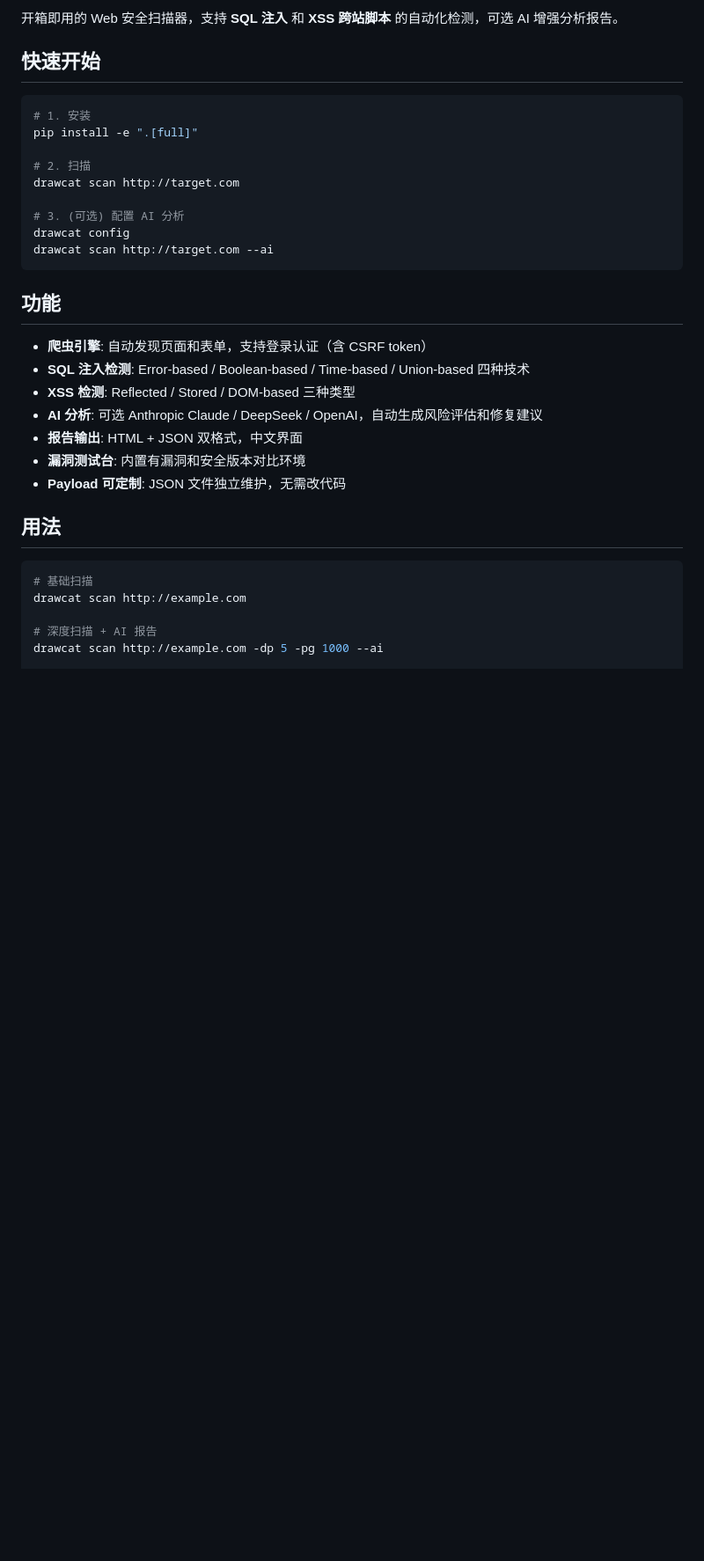
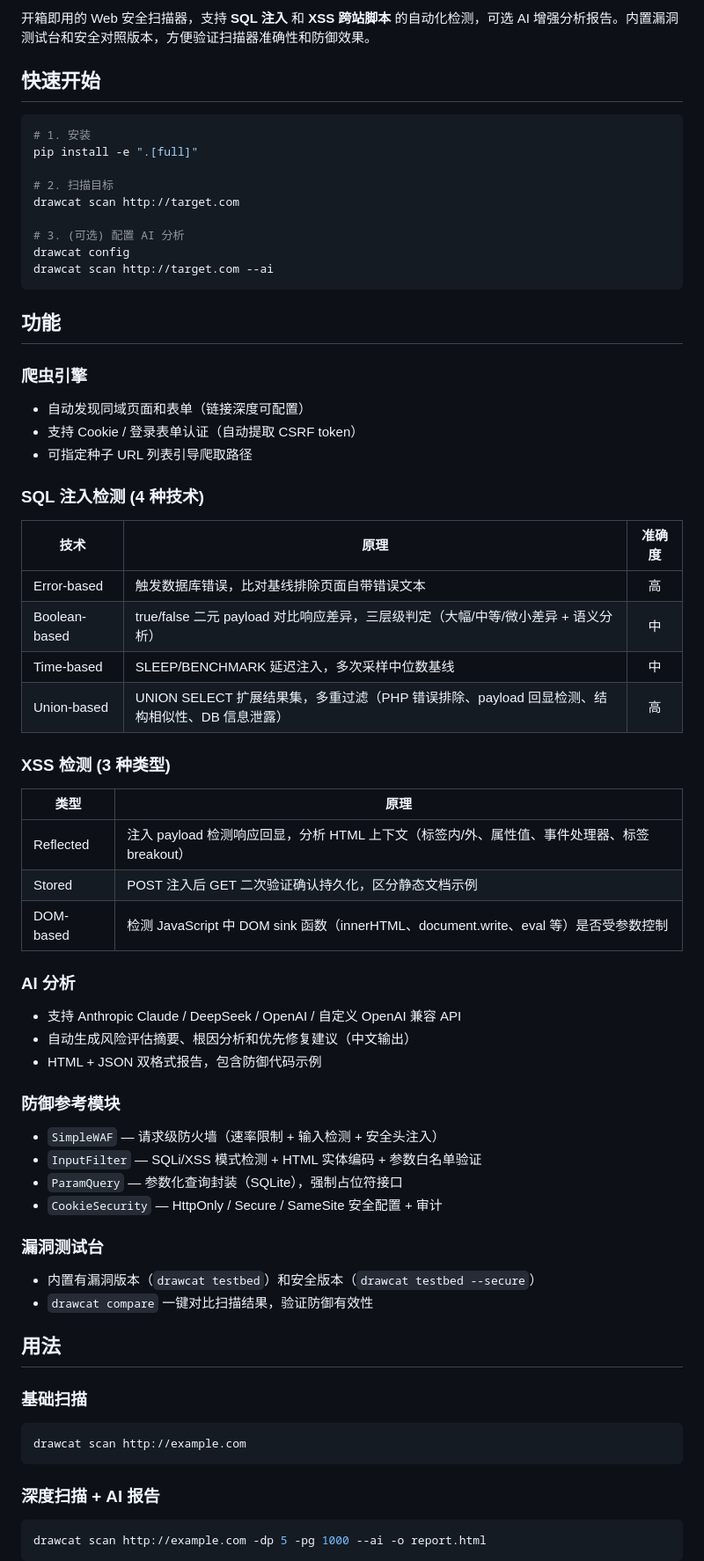
Before and after one commit to liangkaze/drawcat, a Markdown page: README.md, the part around one of its changes. Shown at 88% size. Rendered like a GitHub page; blank space fills up the shorter version.

````diff
--- a/README.md
+++ b/README.md
@@ -5,5 +6,5 @@
 
-开箱即用的 Web 安全扫描器，支持 **SQL 注入** 和 **XSS 跨站脚本** 的自动化检测，可选 AI 增强分析报告。
+开箱即用的 Web 安全扫描器，支持 **SQL 注入** 和 **XSS 跨站脚本** 的自动化检测，可选 AI 增强分析报告。内置漏洞测试台和安全对照版本，方便验证扫描器准确性和防御效果。
 
 ## 快速开始
 
@@ -11,7 +12,7 @@
 # 1. 安装
 pip install -e ".[full]"
 
-# 2. 扫描
+# 2. 扫描目标
 drawcat scan http://target.com
 
 # 3. (可选) 配置 AI 分析
@@ -21,20 +22,50 @@ drawcat scan http://target.com --ai
 
 ## 功能
 
-- **爬虫引擎**: 自动发现页面和表单，支持登录认证（含 CSRF token）
-- **SQL 注入检测**: Error-based / Boolean-based / Time-based / Union-based 四种技术
-- **XSS 检测**: Reflected / Stored / DOM-based 三种类型
-- **AI 分析**: 可选 Anthropic Claude / DeepSeek / OpenAI，自动生成风险评估和修复建议
-- **报告输出**: HTML + JSON 双格式，中文界面
-- **漏洞测试台**: 内置有漏洞和安全版本对比环境
-- **Payload 可定制**: JSON 文件独立维护，无需改代码
+### 爬虫引擎
+- 自动发现同域页面和表单（链接深度可配置）
+- 支持 Cookie / 登录表单认证（自动提取 CSRF token）
+- 可指定种子 URL 列表引导爬取路径
+
+### SQL 注入检测 (4 种技术)
+| 技术 | 原理 | 准确度 |
+|------|------|:---:|
+| Error-based | 触发数据库错误，比对基线排除页面自带错误文本 | 高 |
+| Boolean-based | true/false 二元 payload 对比响应差异，三层级判定（大幅/中等/微小差异 + 语义分析） | 中 |
+| Time-based | SLEEP/BENCHMARK 延迟注入，多次采样中位数基线 | 中 |
+| Union-based | UNION SELECT 扩展结果集，多重过滤（PHP 错误排除、payload 回显检测、结构相似性、DB 信息泄露） | 高 |
+
+### XSS 检测 (3 种类型)
+| 类型 | 原理 |
+|------|------|
+| Reflected | 注入 payload 检测响应回显，分析 HTML 上下文（标签内/外、属性值、事件处理器、标签 breakout） |
+| Stored | POST 注入后 GET 二次验证确认持久化，区分静态文档示例 |
+| DOM-based | 检测 JavaScript 中 DOM sink 函数（innerHTML、document.write、eval 等）是否受参数控制 |
+
+### AI 分析
+- 支持 Anthropic Claude / DeepSeek / OpenAI / 自定义 OpenAI 兼容 API
+- 自动生成风险评估摘要、根因分析和优先修复建议（中文输出）
+- HTML + JSON 双格式报告，包含防御代码示例
+
+### 防御参考模块
+- `SimpleWAF` — 请求级防火墙（速率限制 + 输入检测 + 安全头注入）
+- `InputFilter` — SQLi/XSS 模式检测 + HTML 实体编码 + 参数白名单验证
+- `ParamQuery` — 参数化查询封装（SQLite），强制占位符接口
+- `CookieSecurity` — HttpOnly / Secure / SameSite 安全配置 + 审计
+
+### 漏洞测试台
+- 内置有漏洞版本（`drawcat testbed`）和安全版本（`drawcat testbed --secure`）
+- `drawcat compare` 一键对比扫描结果，验证防御有效性
 
 ## 用法
 
+### 基础扫描
 ```bash
-# 基础扫描
 drawcat scan http://example.com
+```
 
-# 深度扫描 + AI 报告
-drawcat scan http://example.com -dp 5 -pg 1000 --ai
+### 深度扫描 + AI 报告
+```bash
+drawcat scan http://example.com -dp 5 -pg 1000 --ai -o report.html
+```
 
````
Also changed, not shown: other parts of README.md (+110 -40 lines).
